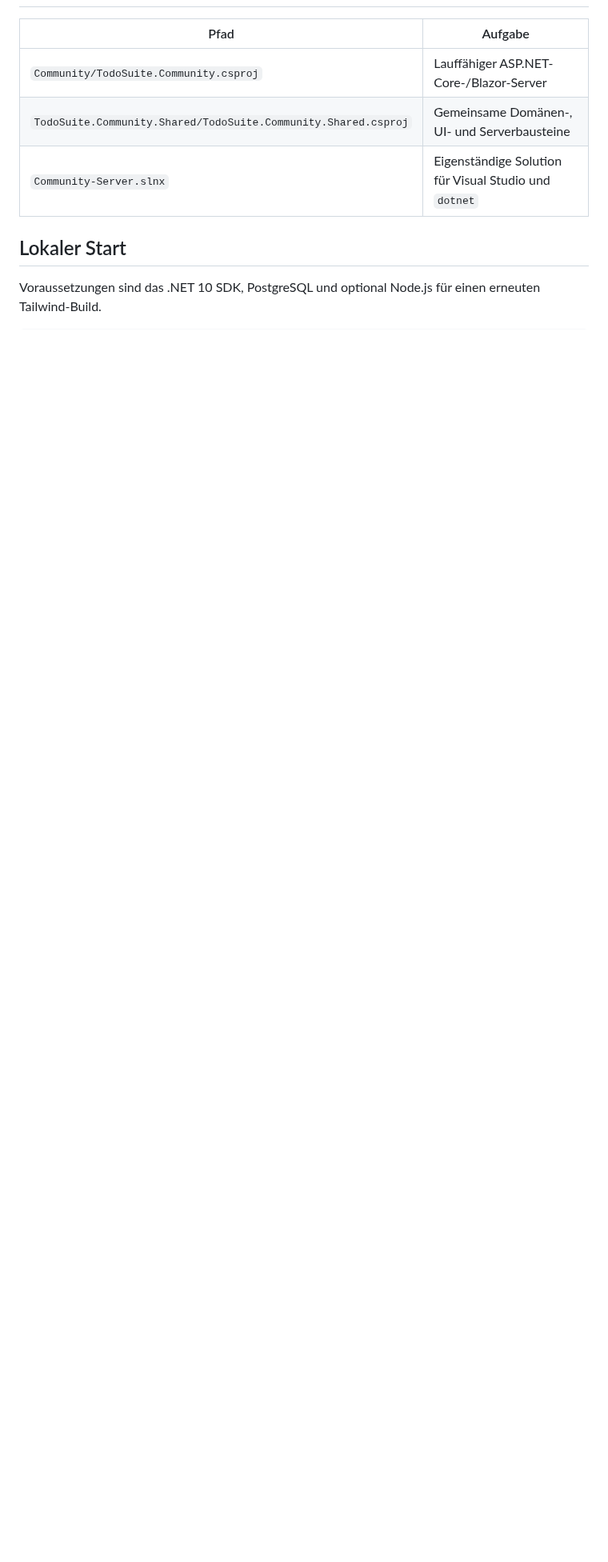
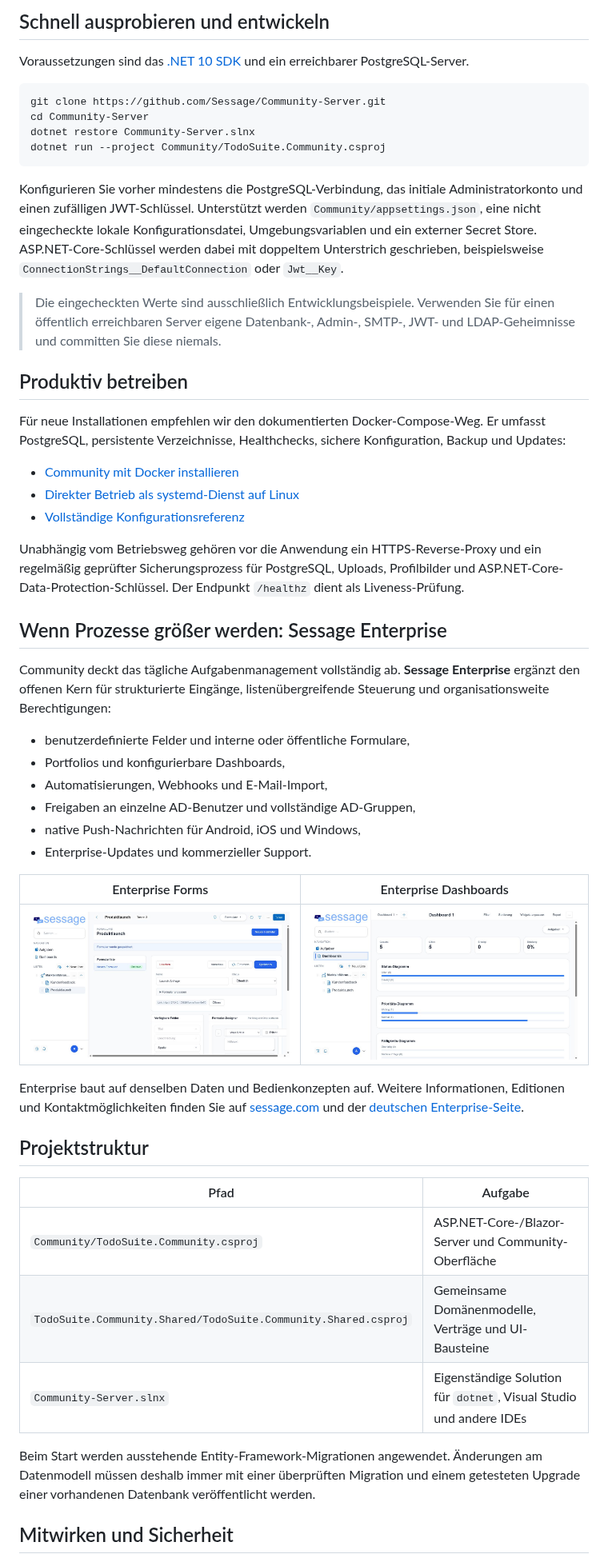
Before and after one commit to Sessage/Community-Server, a Markdown page: README.md, the part around one of its changes. Shown at 80% size. Rendered like a GitHub page; pictures changed too: assets/enterprise-dashboard.png (added), assets/enterprise-formulare.png (added); blank space fills up the shorter version.

Commit message:
Synchronisiere Appmagie/TodoSuite@d691e2792461

````diff
--- a/README.md
+++ b/README.md
@@ -6,11 +60,73 @@ Dieses Repository enthält den frei verfügbaren Community-Kern des Sessage-Serv
+## Schnell ausprobieren und entwickeln
+
+Voraussetzungen sind das [.NET 10 SDK](https://dotnet.microsoft.com/download/dotnet/10.0)
+und ein erreichbarer PostgreSQL-Server.
+
+```bash
+git clone https://github.com/Sessage/Community-Server.git
+cd Community-Server
+dotnet restore Community-Server.slnx
+dotnet run --project Community/TodoSuite.Community.csproj
+```
+
+Konfigurieren Sie vorher mindestens die PostgreSQL-Verbindung, das initiale
+Administratorkonto und einen zufälligen JWT-Schlüssel. Unterstützt werden
+`Community/appsettings.json`, eine nicht eingecheckte lokale Konfigurationsdatei,
+Umgebungsvariablen und ein externer Secret Store. ASP.NET-Core-Schlüssel werden dabei mit
+doppeltem Unterstrich geschrieben, beispielsweise `ConnectionStrings__DefaultConnection`
+oder `Jwt__Key`.
+
+> Die eingecheckten Werte sind ausschließlich Entwicklungsbeispiele. Verwenden Sie für
+> einen öffentlich erreichbaren Server eigene Datenbank-, Admin-, SMTP-, JWT- und
+> LDAP-Geheimnisse und committen Sie diese niemals.
+
+## Produktiv betreiben
+
+Für neue Installationen empfehlen wir den dokumentierten Docker-Compose-Weg. Er umfasst
+PostgreSQL, persistente Verzeichnisse, Healthchecks, sichere Konfiguration, Backup und
+Updates:
+
+- [Community mit Docker installieren](https://docs.sessage.com/community/installation)
+- [Direkter Betrieb als systemd-Dienst auf Linux](https://docs.sessage.com/community/linux-direkt)
+- [Vollständige Konfigurationsreferenz](https://docs.sessage.com/docker-konfiguration)
+
+Unabhängig vom Betriebsweg gehören vor die Anwendung ein HTTPS-Reverse-Proxy und ein
+regelmäßig geprüfter Sicherungsprozess für PostgreSQL, Uploads, Profilbilder und
+ASP.NET-Core-Data-Protection-Schlüssel. Der Endpunkt `/healthz` dient als Liveness-Prüfung.
+
+## Wenn Prozesse größer werden: Sessage Enterprise
+
+Community deckt das tägliche Aufgabenmanagement vollständig ab. **Sessage Enterprise**
+ergänzt den offenen Kern für strukturierte Eingänge, listenübergreifende Steuerung und
+organisationsweite Berechtigungen:
+
+- benutzerdefinierte Felder und interne oder öffentliche Formulare,
+- Portfolios und konfigurierbare Dashboards,
+- Automatisierungen, Webhooks und E-Mail-Import,
+- Freigaben an einzelne AD-Benutzer und vollständige AD-Gruppen,
+- native Push-Nachrichten für Android, iOS und Windows,
+- Enterprise-Updates und kommerzieller Support.
+
+| Enterprise Forms | Enterprise Dashboards |
+| --- | --- |
+| ![Formulareditor der Sessage Enterprise Edition](assets/enterprise-formulare.png) | ![Konfigurierbares Dashboard der Sessage Enterprise Edition](assets/enterprise-dashboard.png) |
+
+Enterprise baut auf denselben Daten und Bedienkonzepten auf. Weitere Informationen,
+Editionen und Kontaktmöglichkeiten finden Sie auf
+[sessage.com](https://sessage.com/en/) und der
+[deutschen Enterprise-Seite](https://sessage.de/de/hosting/).
+
+## Projektstruktur
 
 | Pfad | Aufgabe |
 | --- | --- |
-| `Community/TodoSuite.Community.csproj` | Lauffähiger ASP.NET-Core-/Blazor-Server |
-| `TodoSuite.Community.Shared/TodoSuite.Community.Shared.csproj` | Gemeinsame Domänen-, UI- und Serverbausteine |
-| `Community-Server.slnx` | Eigenständige Solution für Visual Studio und `dotnet` |
+| `Community/TodoSuite.Community.csproj` | ASP.NET-Core-/Blazor-Server und Community-Oberfläche |
+| `TodoSuite.Community.Shared/TodoSuite.Community.Shared.csproj` | Gemeinsame Domänenmodelle, Verträge und UI-Bausteine |
+| `Community-Server.slnx` | Eigenständige Solution für `dotnet`, Visual Studio und andere IDEs |
 
-## Lokaler Start
+Beim Start werden ausstehende Entity-Framework-Migrationen angewendet. Änderungen am
+Datenmodell müssen deshalb immer mit einer überprüften Migration und einem getesteten
+Upgrade einer vorhandenen Datenbank veröffentlicht werden.
 
-Voraussetzungen sind das .NET 10 SDK, PostgreSQL und optional Node.js für einen erneuten Tailwind-Build.
+## Mitwirken und Sicherheit
 
````
Also changed, not shown: other parts of README.md (+66 -14 lines), assets/aufgabendetails.png (added), assets/kanban.png (added).
